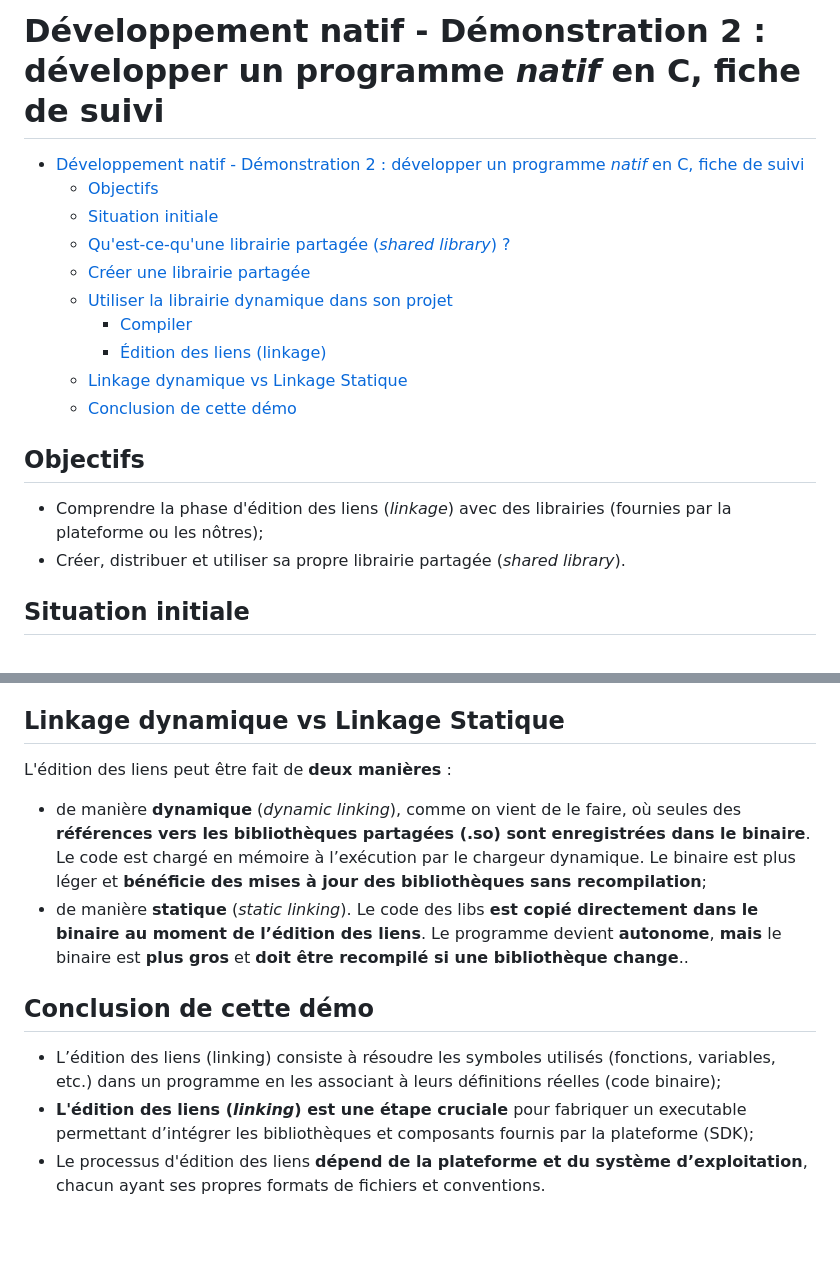
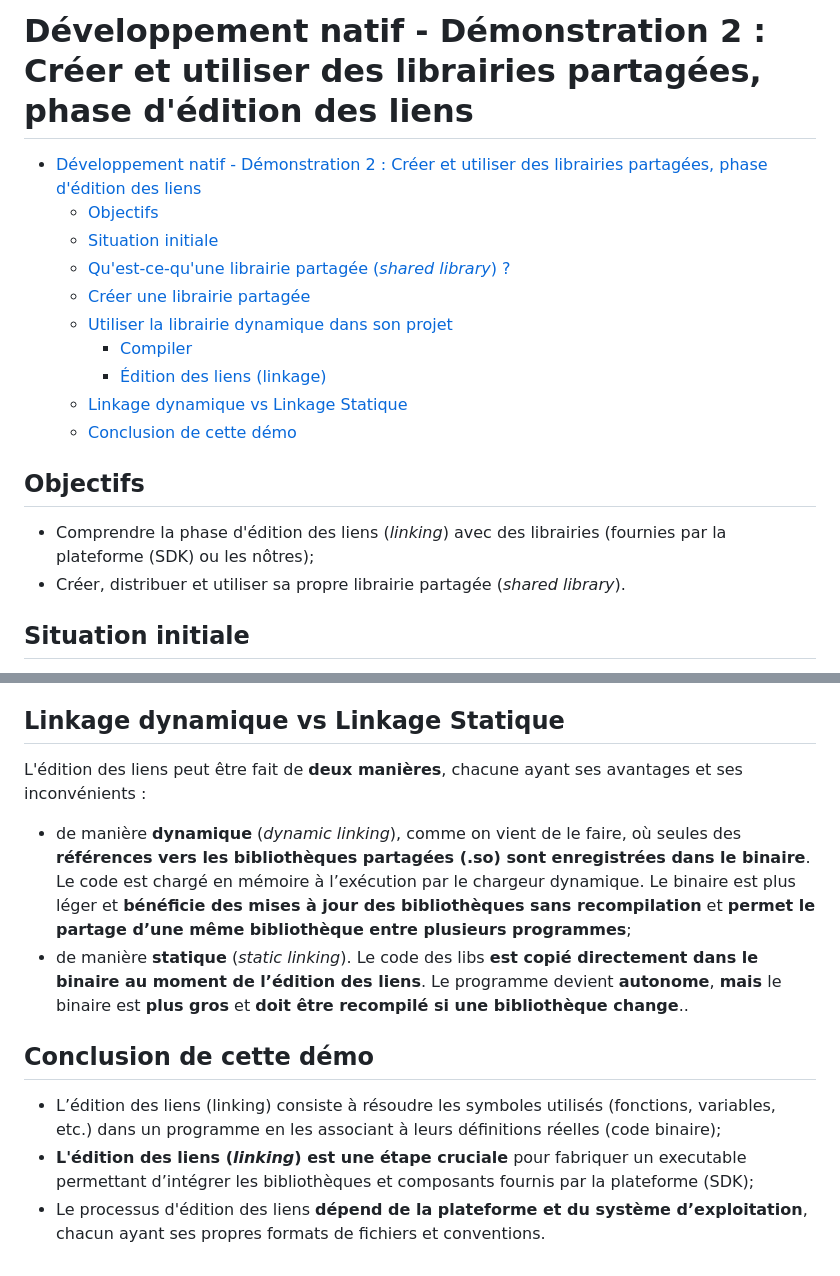
Before and after one commit to paul-schuhm/dev-natif, a Markdown page: demos-c/demo-linkage/README.md, 2 parts joined by grey strips. GitHub-like rendering; blank space fills up the shorter version.

Commit message:
mise a jour

```diff
--- a/demos-c/demo-linkage/README.md
+++ b/demos-c/demo-linkage/README.md
@@ -1,7 +1,7 @@
-# Développement natif - Démonstration 2 : développer un programme *natif* en C, fiche de suivi
+# Développement natif - Démonstration 2 : Créer et utiliser des librairies partagées, phase d'édition des liens
 
 
-- [Développement natif - Démonstration 2 : développer un programme *natif* en C, fiche de suivi](#développement-natif---démonstration-2--développer-un-programme-natif-en-c-fiche-de-suivi)
+- [Développement natif - Démonstration 2 : Créer et utiliser des librairies partagées, phase d'édition des liens](#développement-natif---démonstration-2--créer-et-utiliser-des-librairies-partagées-phase-dédition-des-liens)
   - [Objectifs](#objectifs)
   - [Situation initiale](#situation-initiale)
   - [Qu'est-ce-qu'une librairie partagée (*shared library*) ?](#quest-ce-quune-librairie-partagée-shared-library-)
@@ -15,7 +15,7 @@
 
 ## Objectifs
 
-- Comprendre la phase d'édition des liens (*linkage*) avec des librairies (fournies par la plateforme ou les nôtres);
+- Comprendre la phase d'édition des liens (*linking*) avec des librairies (fournies par la plateforme (SDK) ou les nôtres);
 - Créer, distribuer et utiliser sa propre librairie partagée (*shared library*).
 
 ## Situation initiale
@@ -157,9 +157,9 @@ Ici je ne pourrai pas distribuer mylib directement à un user windows, car le fo
 
 ## Linkage dynamique vs Linkage Statique
 
-L'édition des liens peut être fait de **deux manières** :
+L'édition des liens peut être fait de **deux manières**, chacune ayant ses avantages et ses inconvénients :
 
-- de manière **dynamique** (*dynamic linking*), comme on vient de le faire, où seules des **références vers les bibliothèques partagées (.so) sont enregistrées dans le binaire**. Le code est chargé en mémoire à l’exécution par le chargeur dynamique. Le binaire est plus léger et **bénéficie des mises à jour des bibliothèques sans recompilation**;
+- de manière **dynamique** (*dynamic linking*), comme on vient de le faire, où seules des **références vers les bibliothèques partagées (.so) sont enregistrées dans le binaire**. Le code est chargé en mémoire à l’exécution par le chargeur dynamique. Le binaire est plus léger et **bénéficie des mises à jour des bibliothèques sans recompilation** et **permet le partage d’une même bibliothèque entre plusieurs programmes**;
 - de manière **statique** (*static linking*). Le code des libs **est copié directement dans le binaire au moment de l’édition des liens**. Le programme devient **autonome**, **mais** le binaire est **plus gros** et **doit être recompilé si une bibliothèque change**..
 
 
@@ -213,18 +213,15 @@ In C, a static library is a collection of object code that is linked directly in
 
 Here are some key points about static libraries:
 
-Code Reusability: Static libraries allow developers to reuse common code across multiple programs. By statically linking the library into an executable, the functions and resources from the library become part of the final binary.
+- Linking at Compile-Time: Unlike shared libraries, which are linked dynamically at runtime, static libraries are linked directly into the executable during the compilation process. This means that all the necessary library code becomes part of the final executable, resulting in a standalone binary.
 
-Linking at Compile-Time: Unlike shared libraries, which are linked dynamically at runtime, static libraries are linked directly into the executable during the compilation process. This means that all the necessary library code becomes part of the final executable, resulting in a standalone binary.
+- Independence: When using a static library, the executable becomes self-contained and does not rely on external library files. This makes it easier to distribute and deploy the program because all the required code is bundled within the executable itself.
 
-Independence: When using a static library, the executable becomes self-contained and does not rely on external library files. This makes it easier to distribute and deploy the program because all the required code is bundled within the executable itself.
-
-Efficiency: Since the library code is included directly in the executable, there is no need for the overhead of loading and resolving symbols at runtime. This can result in slightly faster execution times compared to using shared libraries.
+- Efficiency: Since the library code is included directly in the executable, there is no need for the overhead of loading and resolving symbols at runtime. This can result in slightly faster execution times compared to using shared libraries.
 
 To use a static library in your C program, you typically need to include its header file(s) that define the functions and data structures provided by the library. During compilation, you need to specify the linker flags to indicate the path to the static library file and link it against your program.
 
 Static libraries have the advantage of simplicity and portability since they do not require the presence of external dependencies at runtime. However, they may result in larger file sizes and lack the flexibility of shared libraries when it comes to updating and versioning.
-
 
 -- ABI (Application Binary Interface)
 
```
Also changed, not shown: demos-c/demo-processus-compilation/README.md (+2 -2 lines).
